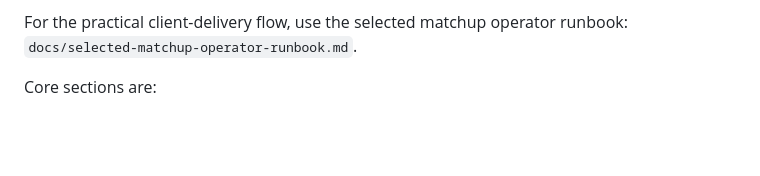
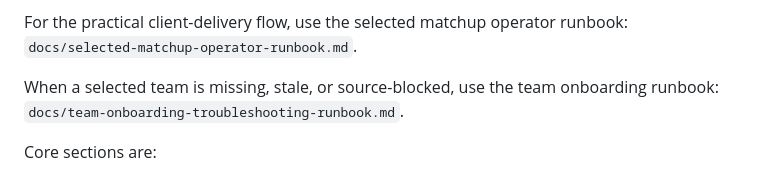
Before and after one commit to victorres11/pbp-analysis, a Markdown page: docs/d1-matchup-expansion-plan.md, the part around the change. GitHub-like rendering; blank space fills up the shorter version.

```diff
--- a/docs/d1-matchup-expansion-plan.md
+++ b/docs/d1-matchup-expansion-plan.md
@@ -125,6 +125,9 @@ verification findings remain visible without blocking.
 
 For the practical client-delivery flow, use the selected matchup operator
 runbook: `docs/selected-matchup-operator-runbook.md`.
+
+When a selected team is missing, stale, or source-blocked, use the team
+onboarding runbook: `docs/team-onboarding-troubleshooting-runbook.md`.
 
 Core sections are:
 
```
Also changed, not shown: docs/selected-matchup-operator-runbook.md (+6 -1 lines), docs/team-onboarding-troubleshooting-runbook.md (added, +304 -0 lines).
